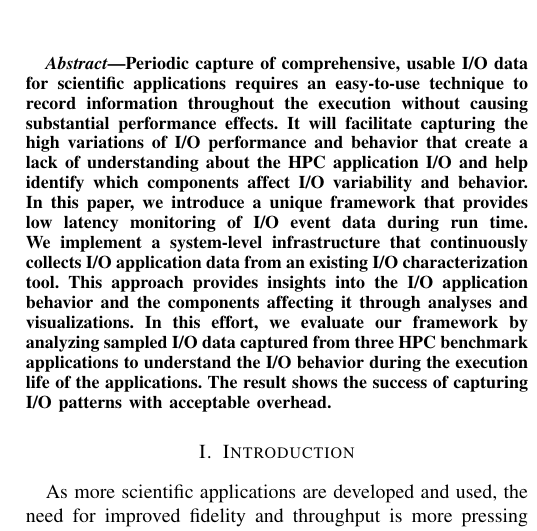
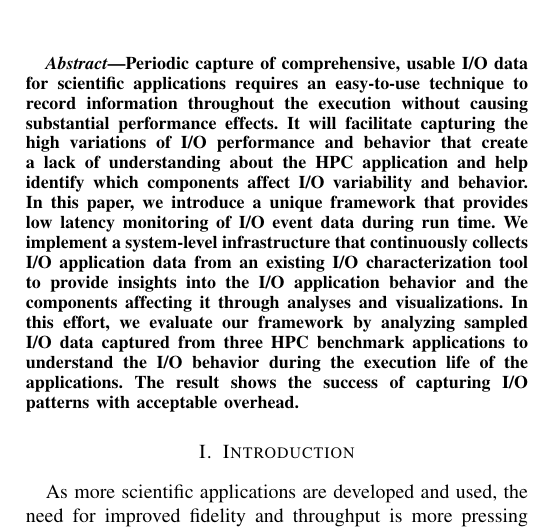
Before and after one commit to Snell1224/Darshan-Connector-Paper, a LaTeX paper (Darshan-LDMS.tex, which reads abstract.tex): part of one column of page 1 of 9, cut so that both start at the same text. Compiled offline with pdfLaTeX; a missing font is replaced by an installed copy or a similar font; a LaTeX package or settings file that is missing is left out.

Commit message:
Changes to abstract

```diff
--- a/abstract.tex
+++ b/abstract.tex
@@ -4,5 +4,5 @@
 %This paper introduces a unique framework that provides low latency monitoring of I/O event data during run time. This is done through the implementation of a system-level infrastructure that continuously collects I/O application data from an existing I/O characterization tool. This allows insights into the I/O application behavior and the components affecting it through analyses and visualizations.
 %The framework allows users to better understand throughput for system-specific behaviors, variations of I/O performance of similar applications across a system and identify correlations between I/O and system behavior.
 %%This paper demonstrates the implementation and design of this framework and how it can be used on various HPC applications.
-Periodic capture of comprehensive, usable I/O data for scientific applications requires an easy-to-use technique to record information throughout the execution without causing substantial performance effects. It will facilitate capturing the high variations of I/O performance and behavior that create a lack of understanding about the HPC application I/O and help identify which components affect I/O variability and behavior. In this paper, we introduce a unique framework that provides low latency monitoring of I/O event data during run time. We implement a system-level infrastructure that continuously collects I/O application data from an existing I/O characterization tool. This approach provides insights into the I/O application behavior and the components affecting it through analyses and visualizations. In this effort, we evaluate our framework by analyzing sampled I/O data captured from three HPC benchmark applications to understand the I/O behavior during the execution life of the applications. The result shows the success of capturing I/O patterns with acceptable overhead.
+Periodic capture of comprehensive, usable I/O data for scientific applications requires an easy-to-use technique to record information throughout the execution without causing substantial performance effects. It will facilitate capturing the high variations of I/O performance and behavior that create a lack of understanding about the HPC application and help identify which components affect I/O variability and behavior. In this paper, we introduce a unique framework that provides low latency monitoring of I/O event data during run time. We implement a system-level infrastructure that continuously collects I/O application data from an existing I/O characterization tool to provide insights into the I/O application behavior and the components affecting it through analyses and visualizations. In this effort, we evaluate our framework by analyzing sampled I/O data captured from three HPC benchmark applications to understand the I/O behavior during the execution life of the applications. The result shows the success of capturing I/O patterns with acceptable overhead.
 \end{abstract}
```
Also changed, not shown: Darshan-LDMS.tex (+1 -1 lines), Darshan-LDMS.pdf.
